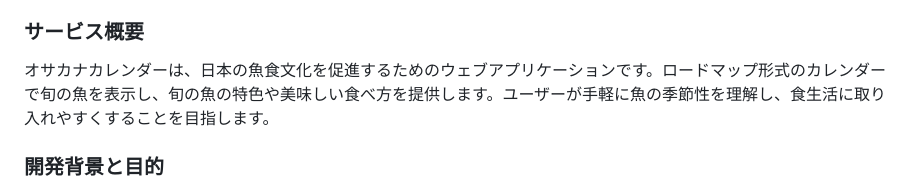
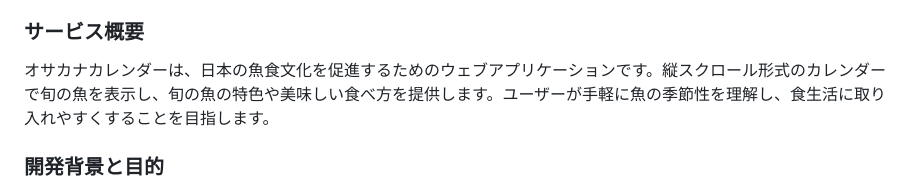
Before and after one commit to Kuriyama301/osakana-calendar, a Markdown page: README.md, the part around the change. Rendered like a GitHub page.

```diff
--- a/README.md
+++ b/README.md
@@ -8,7 +8,7 @@ Calendar showing fish in season
 - ER図: [Draw.io](https://drive.google.com/file/d/1AklczGIFwVYjGe806iCxsERWpWhz5SOA/view?usp=sharing)
 
 ### サービス概要
-オサカナカレンダーは、日本の魚食文化を促進するためのウェブアプリケーションです。ロードマップ形式のカレンダーで旬の魚を表示し、旬の魚の特色や美味しい食べ方を提供します。ユーザーが手軽に魚の季節性を理解し、食生活に取り入れやすくすることを目指します。
+オサカナカレンダーは、日本の魚食文化を促進するためのウェブアプリケーションです。縦スクロール形式のカレンダーで旬の魚を表示し、旬の魚の特色や美味しい食べ方を提供します。ユーザーが手軽に魚の季節性を理解し、食生活に取り入れやすくすることを目指します。
 
 ### 開発背景と目的
 私は食品系の大学を卒業後、豊洲の卸売会社で水産物の卸売業務に従事しました。豊洲市場で働く中で、日本中から集まる様々な水産物に囲まれ、その豊かさや魅力を日々感じていました。
```
